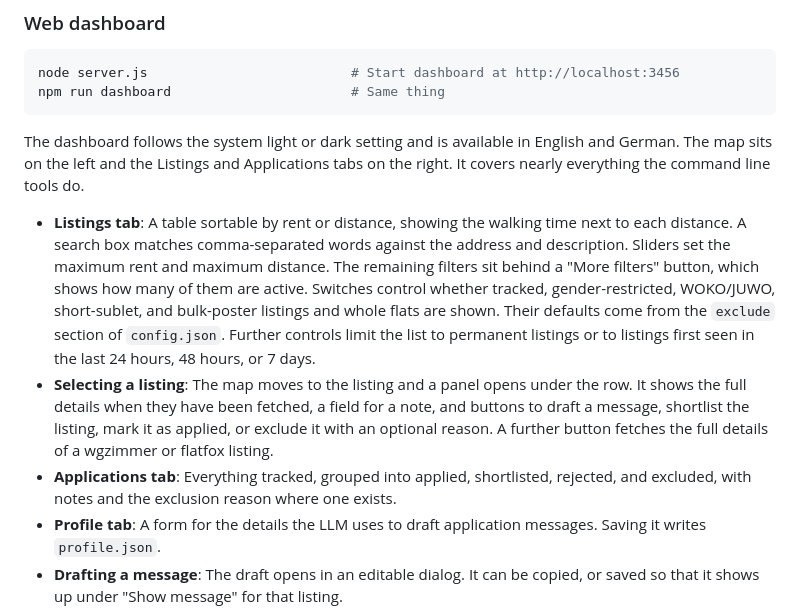
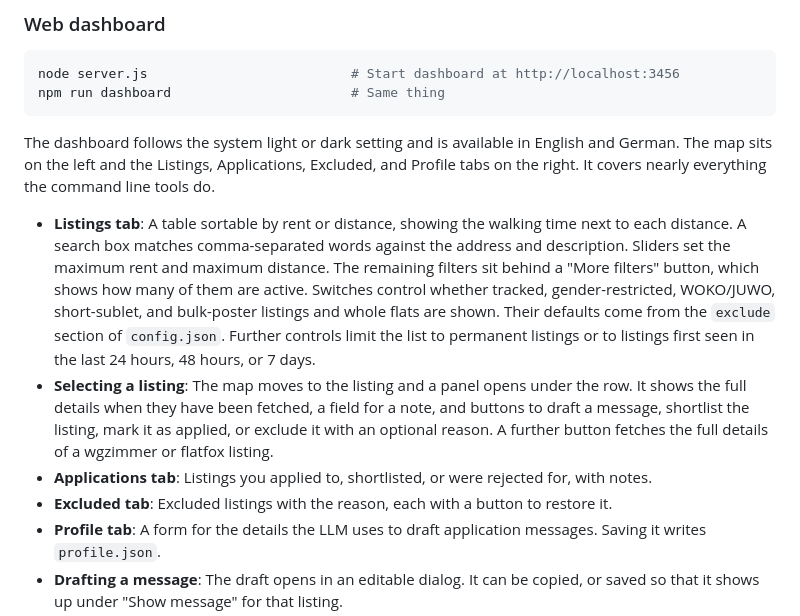
Before and after one commit to joshuaswanson/zurich-housing-tool, a Markdown page: README.md, the part around the change. Drawn GitHub-style.

Commit message:
Describe the Excluded tab in README

````diff
--- a/README.md
+++ b/README.md
@@ -131,11 +131,12 @@ node server.js                          # Start dashboard at http://localhost:34
 npm run dashboard                       # Same thing
 ```
 
-The dashboard follows the system light or dark setting and is available in English and German. The map sits on the left and the Listings and Applications tabs on the right. It covers nearly everything the command line tools do.
+The dashboard follows the system light or dark setting and is available in English and German. The map sits on the left and the Listings, Applications, Excluded, and Profile tabs on the right. It covers nearly everything the command line tools do.
 
 - **Listings tab**: A table sortable by rent or distance, showing the walking time next to each distance. A search box matches comma-separated words against the address and description. Sliders set the maximum rent and maximum distance. The remaining filters sit behind a "More filters" button, which shows how many of them are active. Switches control whether tracked, gender-restricted, WOKO/JUWO, short-sublet, and bulk-poster listings and whole flats are shown. Their defaults come from the `exclude` section of `config.json`. Further controls limit the list to permanent listings or to listings first seen in the last 24 hours, 48 hours, or 7 days.
 - **Selecting a listing**: The map moves to the listing and a panel opens under the row. It shows the full details when they have been fetched, a field for a note, and buttons to draft a message, shortlist the listing, mark it as applied, or exclude it with an optional reason. A further button fetches the full details of a wgzimmer or flatfox listing.
-- **Applications tab**: Everything tracked, grouped into applied, shortlisted, rejected, and excluded, with notes and the exclusion reason where one exists.
+- **Applications tab**: Listings you applied to, shortlisted, or were rejected for, with notes.
+- **Excluded tab**: Excluded listings with the reason, each with a button to restore it.
 - **Profile tab**: A form for the details the LLM uses to draft application messages. Saving it writes `profile.json`.
 - **Drafting a message**: The draft opens in an editable dialog. It can be copied, or saved so that it shows up under "Show message" for that listing.
 - **Map**: Listings with known coordinates appear as dots coloured by source, with rings at 500 m, 1 km, and 1.5 km around the target. A dropdown on the map switches the target between the configured location, ETH Zentrum, ETH Hönggerberg, UZH Zentrum, and UZH Irchel, and all distances update.
````
